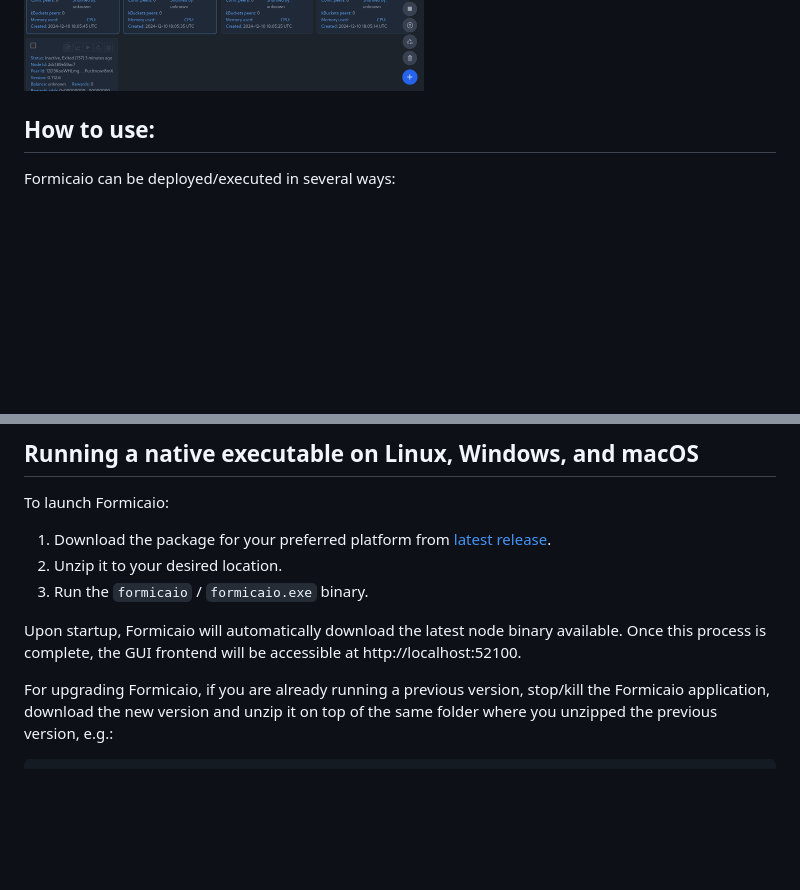
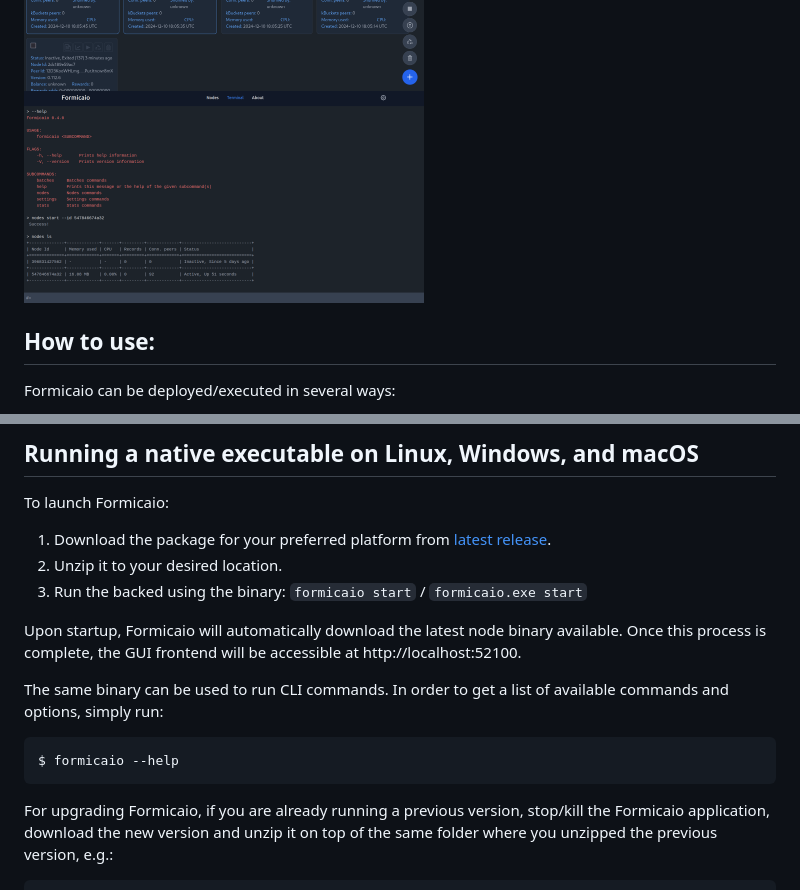
Before and after one commit to bochaco/formicaio, a Markdown page: README.md, 2 parts joined by grey strips. Drawn GitHub-style; pictures changed too: img/screenshot_06.png (added); blank space fills up the shorter version.

Commit message:
docs: adapt readme to new binary args

````diff
--- a/README.md
+++ b/README.md
@@ -26,6 +26,7 @@ Simplify your decentralized experience with this intuitive application to run no
 <img src="img/screenshot_03.png" width="400" height="219" />
 <img src="img/screenshot_04.png" width="300" height="367" />
 <img src="img/screenshot_05.png" width="400" height="219" />
+<img src="img/screenshot_06.png" width="400" height="219" />
 
 ## How to use:
 
@@ -40,9 +41,14 @@ Formicaio can be deployed/executed in several ways:
 To launch Formicaio:
 1. Download the package for your preferred platform from [latest release](https://github.com/bochaco/formicaio/releases).
 2. Unzip it to your desired location.
-3. Run the `formicaio` / `formicaio.exe` binary.
+3. Run the backed using the binary: `formicaio start` / `formicaio.exe start`
 
 Upon startup, Formicaio will automatically download the latest node binary available. Once this process is complete, the GUI frontend will be accessible at http://localhost:52100.
+
+The same binary can be used to run CLI commands. In order to get a list of available commands and options, simply run:
+```
+$ formicaio --help
+```
 
 For upgrading Formicaio, if you are already running a previous version, stop/kill the Formicaio application, download the new version and unzip it on top of the same folder where you unzipped the previous version, e.g.:
 ```
````
